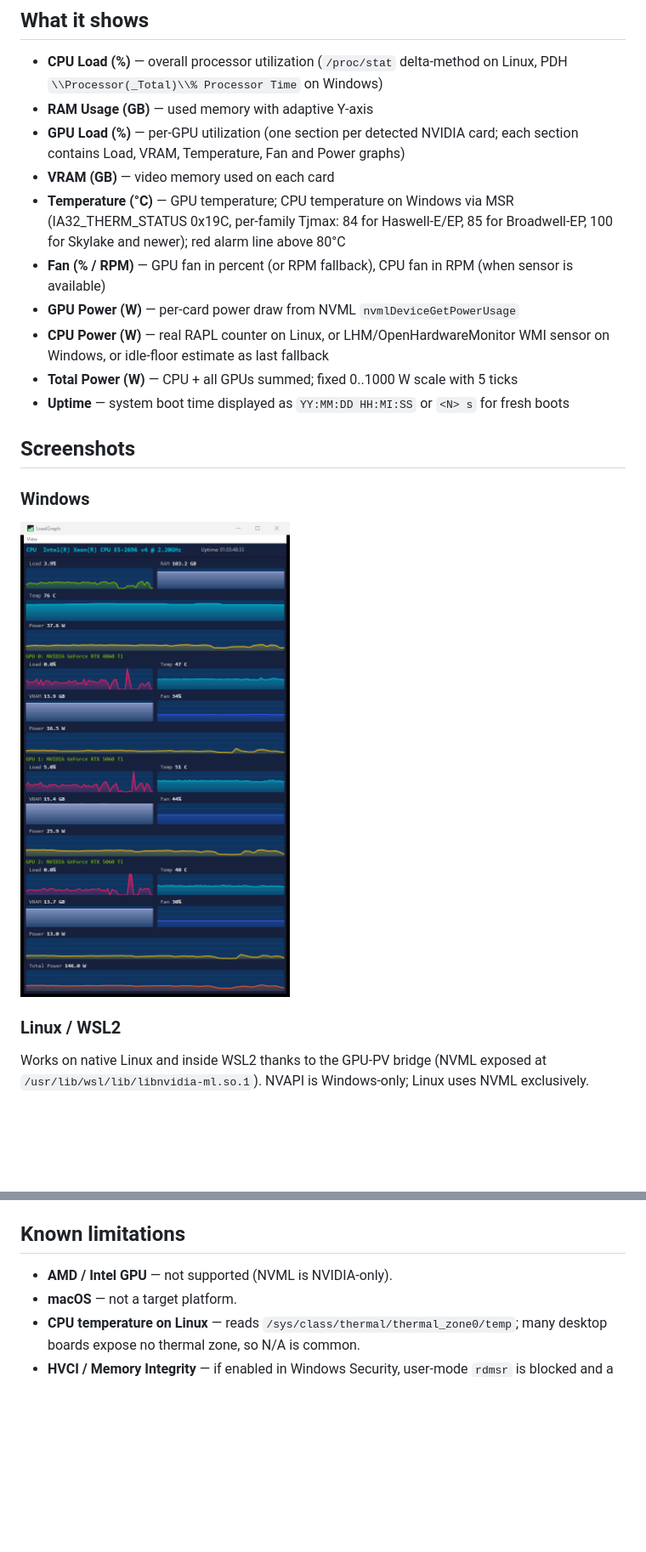
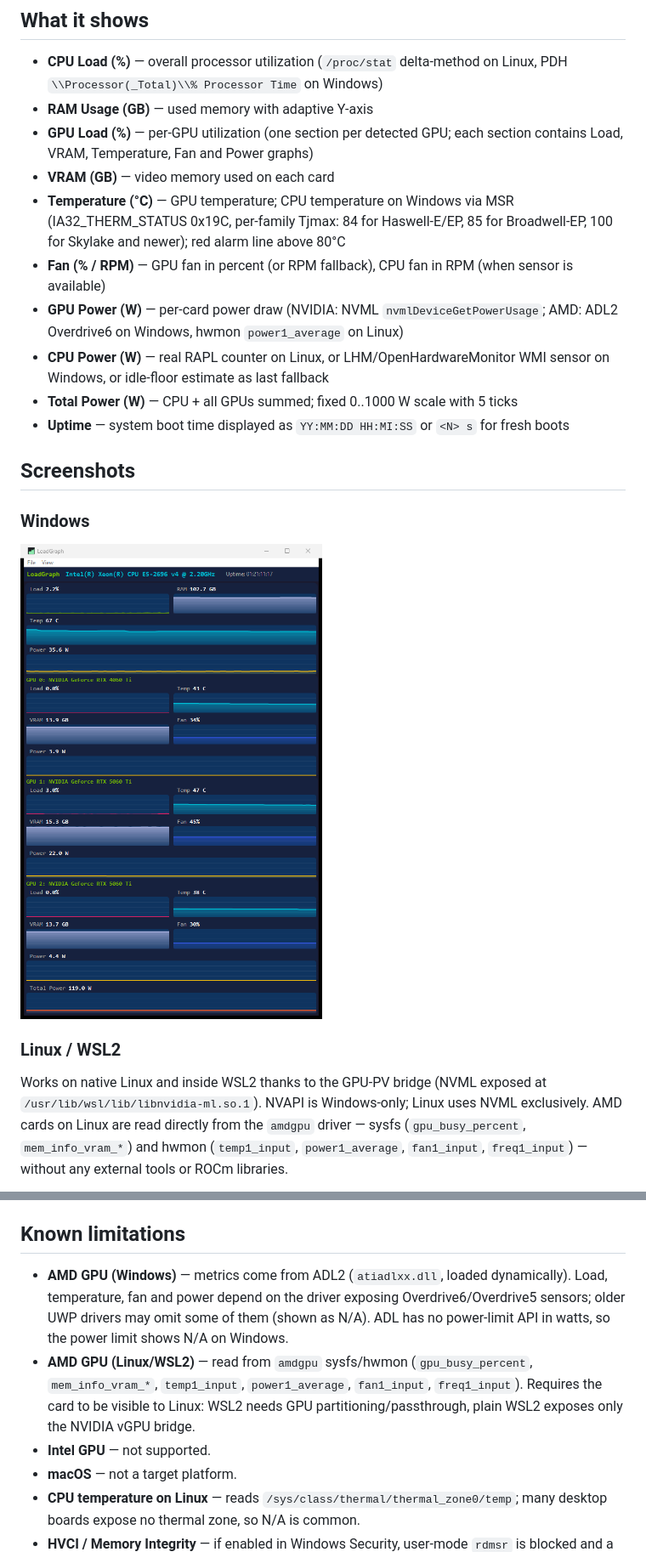
Before and after one commit to asvzzzz/LoadGraph, a Markdown page: README.md, 2 parts joined by grey strips. Shown at 85% size. Rendered like a GitHub page; pictures changed too: img/lgwin.png; blank space fills up the shorter version.

Commit message:
GUI: header mirrors web dashboard (green LoadGraph + cyan CPU name); README: document AMD support; reshoot platform screenshots

```diff
--- a/README.md
+++ b/README.md
@@ -27,11 +27,11 @@ LoadGraph solves this: **all metrics for all GPUs are visible at once in a singl
 
 - **CPU Load (%)** — overall processor utilization (`/proc/stat` delta-method on Linux, PDH `\\Processor(_Total)\\% Processor Time` on Windows)
 - **RAM Usage (GB)** — used memory with adaptive Y-axis
-- **GPU Load (%)** — per-GPU utilization (one section per detected NVIDIA card; each section contains Load, VRAM, Temperature, Fan and Power graphs)
+- **GPU Load (%)** — per-GPU utilization (one section per detected GPU; each section contains Load, VRAM, Temperature, Fan and Power graphs)
 - **VRAM (GB)** — video memory used on each card
 - **Temperature (°C)** — GPU temperature; CPU temperature on Windows via MSR (IA32_THERM_STATUS 0x19C, per-family Tjmax: 84 for Haswell-E/EP, 85 for Broadwell-EP, 100 for Skylake and newer); red alarm line above 80°C
 - **Fan (% / RPM)** — GPU fan in percent (or RPM fallback), CPU fan in RPM (when sensor is available)
-- **GPU Power (W)** — per-card power draw from NVML `nvmlDeviceGetPowerUsage`
+- **GPU Power (W)** — per-card power draw (NVIDIA: NVML `nvmlDeviceGetPowerUsage`; AMD: ADL2 Overdrive6 on Windows, hwmon `power1_average` on Linux)
 - **CPU Power (W)** — real RAPL counter on Linux, or LHM/OpenHardwareMonitor WMI sensor on Windows, or idle-floor estimate as last fallback
 - **Total Power (W)** — CPU + all GPUs summed; fixed 0..1000 W scale with 5 ticks
 - **Uptime** — system boot time displayed as `YY:MM:DD HH:MI:SS` or `<N> s` for fresh boots
@@ -44,7 +44,7 @@ LoadGraph solves this: **all metrics for all GPUs are visible at once in a singl
 
 ### Linux / WSL2
 
-Works on native Linux and inside WSL2 thanks to the GPU-PV bridge (NVML exposed at `/usr/lib/wsl/lib/libnvidia-ml.so.1`). NVAPI is Windows-only; Linux uses NVML exclusively.
+Works on native Linux and inside WSL2 thanks to the GPU-PV bridge (NVML exposed at `/usr/lib/wsl/lib/libnvidia-ml.so.1`). NVAPI is Windows-only; Linux uses NVML exclusively. AMD cards on Linux are read directly from the `amdgpu` driver — sysfs (`gpu_busy_percent`, `mem_info_vram_*`) and hwmon (`temp1_input`, `power1_average`, `fan1_input`, `freq1_input`) — without any external tools or ROCm libraries.
 
 ![Linux](img/lglin.png)
 
@@ -232,7 +234,9 @@ src/
 
 ## Known limitations
 
-- **AMD / Intel GPU** — not supported (NVML is NVIDIA-only).
+- **AMD GPU (Windows)** — metrics come from ADL2 (`atiadlxx.dll`, loaded dynamically). Load, temperature, fan and power depend on the driver exposing Overdrive6/Overdrive5 sensors; older UWP drivers may omit some of them (shown as N/A). ADL has no power-limit API in watts, so the power limit shows N/A on Windows.
+- **AMD GPU (Linux/WSL2)** — read from `amdgpu` sysfs/hwmon (`gpu_busy_percent`, `mem_info_vram_*`, `temp1_input`, `power1_average`, `fan1_input`, `freq1_input`). Requires the card to be visible to Linux: WSL2 needs GPU partitioning/passthrough, plain WSL2 exposes only the NVIDIA vGPU bridge.
+- **Intel GPU** — not supported.
 - **macOS** — not a target platform.
 - **CPU temperature on Linux** — reads `/sys/class/thermal/thermal_zone0/temp`; many desktop boards expose no thermal zone, so N/A is common.
 - **HVCI / Memory Integrity** — if enabled in Windows Security, user-mode `rdmsr` is blocked and a kernel driver is required.
```
Also changed, not shown: other parts of README.md (+3 -1 lines), img/lglin.png, 2 other files.
